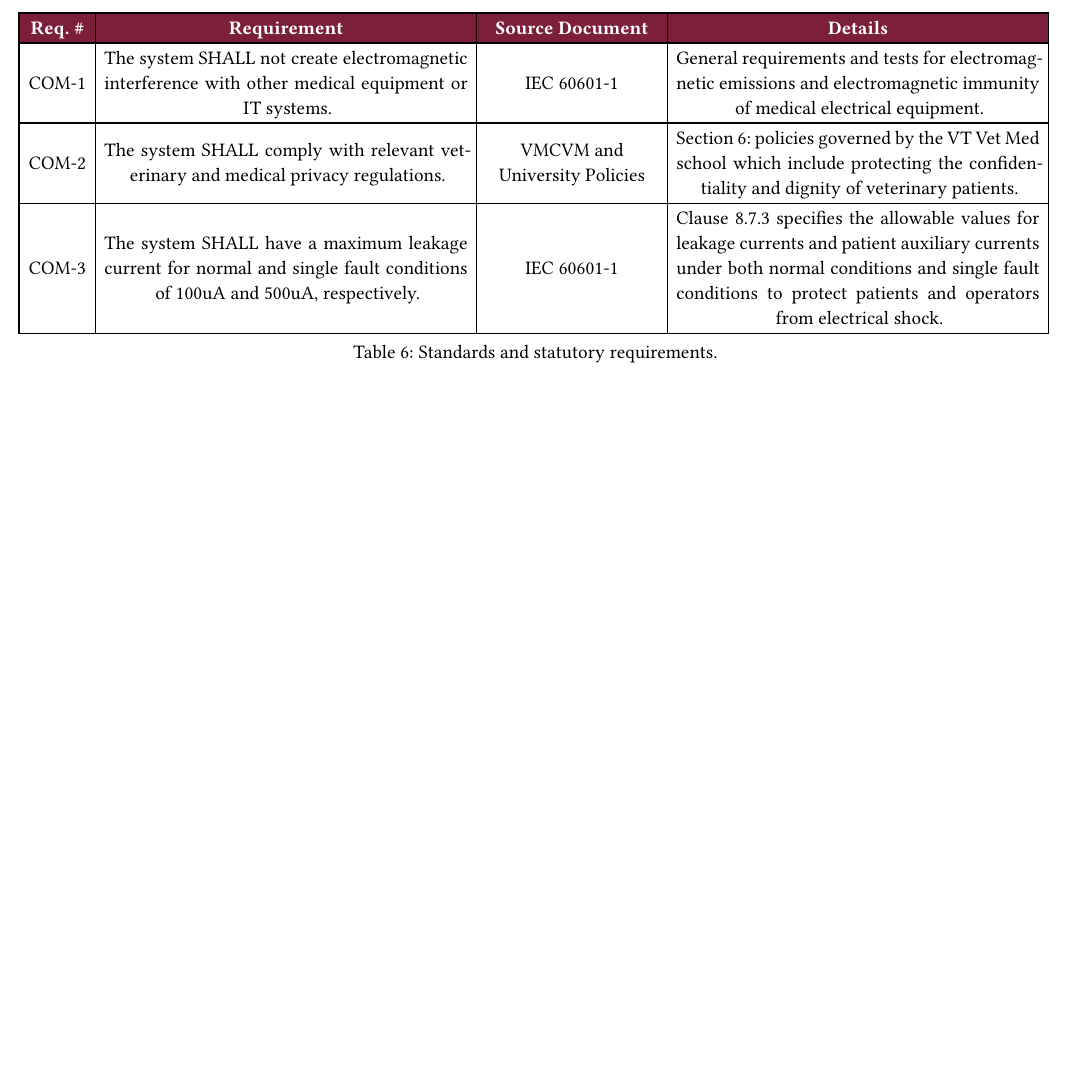
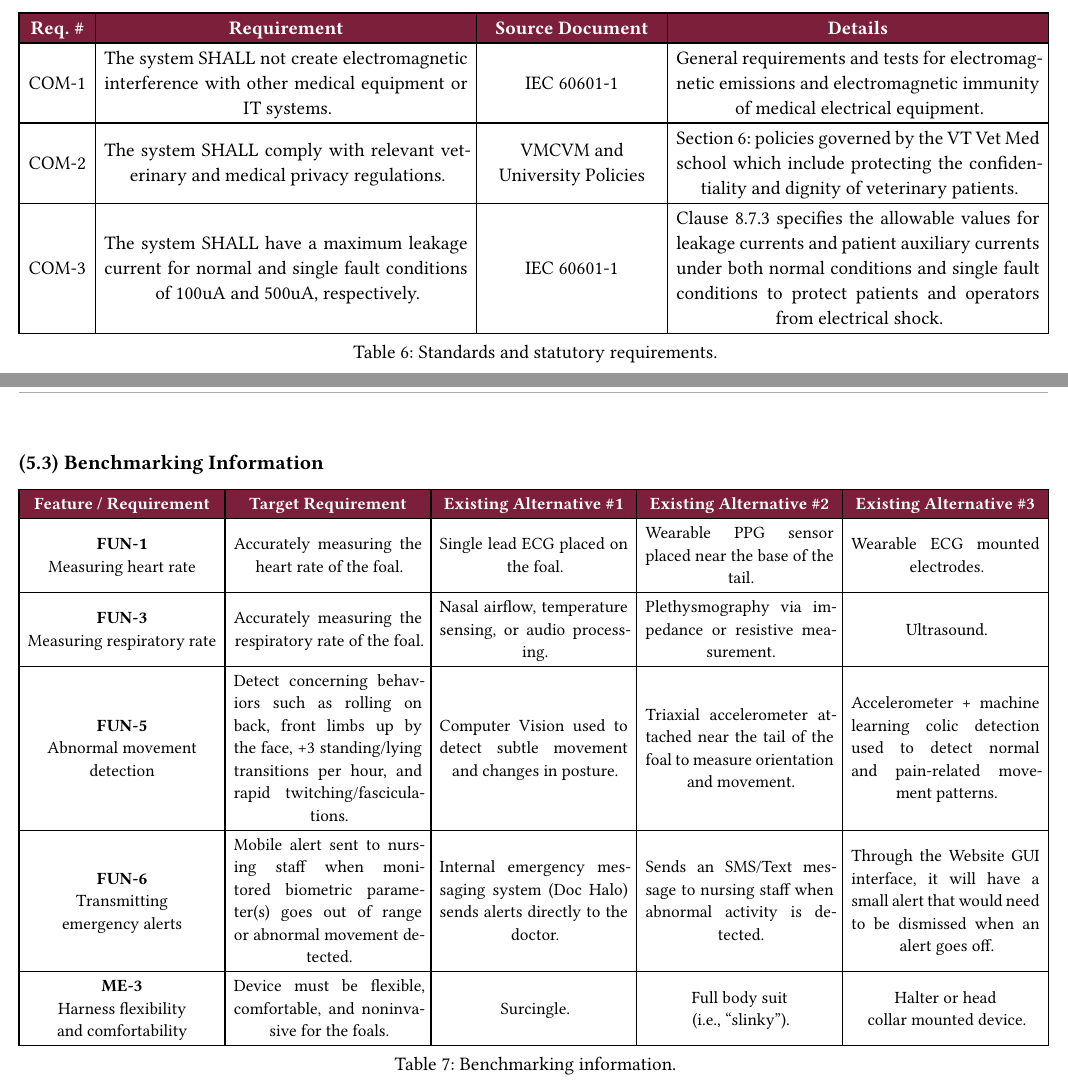
Before and after one commit to PhucXDoan/S27-54, a Typst document (documentation/requirements_specifications.typ): part of page 18 of 19 before the commit and two parts of pages 18 and 19 of 20 after it, the two joined at a grey line, cut so that both start at the same text, the shorter picture padded with empty space. Compiled offline with Typst 0.15.

Commit message:
Add missing benchmark information table.

```diff
--- a/documentation/requirements_specifications.typ
+++ b/documentation/requirements_specifications.typ
@@ -1302,0 +1309 @@ Assumptions made for @target-specifications:
+    caption   : [Benchmarking information.],
@@ -1303,3 +1314,92 @@ Assumptions made for @target-specifications:
+    headers   : ([Feature / Requirement], [Target Requirement], [Existing Alternative \#1], [Existing Alternative \#2], [Existing Alternative \#3]),
+
+    [
+      *FUN-1* \
+      Measuring heart rate
+    ], [
+      Accurately measuring the heart rate of the foal.
+    ], [
+      Single lead ECG placed on the foal.
+    ], [
+      Wearable PPG sensor placed near the base of the tail.
+    ], [
+      Wearable ECG mounted electrodes.
+    ],
+
+    [
+      *FUN-3* \
+      Measuring respiratory rate
+    ],
+    [
+      Accurately measuring the respiratory rate of the foal.
+    ],
+    [
+      Nasal airflow, temperature sensing, or audio processing.
+    ],
+    [
+      Plethysmography via impedance or resistive measurement.
+    ],
+    [
+      Ultrasound.
+    ],
+
+    [
+      *FUN-5* \
+      Abnormal movement \ detection
+    ],
+    [
+      Detect concerning behaviors such as rolling on back, front limbs up by the face, +3 standing/lying transitions per hour, and rapid twitching/fasciculations.
+    ],
+    [
+      Computer Vision used to detect subtle movement and changes in posture.
+    ],
+    [
+      Triaxial accelerometer attached near the tail of the foal to measure orientation and movement.
+    ],
+    [
+      Accelerometer + machine learning colic detection used to detect normal and pain-related movement patterns.
+    ],
+
+    [
+      *FUN-6* \
+      Transmitting \ emergency alerts
+    ],
+    [
+      Mobile alert sent to nursing staff when monitored biometric parameter(s) goes out of range or abnormal movement detected.
+    ],
+    [
+      Internal emergency messaging system (Doc Halo) sends alerts directly to the doctor.
+    ],
+    [
+      Sends an SMS/Text message to nursing staff when abnormal activity is detected.
+    ],
+    [
+      Through the Website GUI interface, it will have a small alert that would need to be dismissed when an alert goes off.
+    ],
+
+    [
+      *ME-3* \
+      Harness flexibility \ and comfortability
+    ],
+    [
+      Device must be flexible, comfortable, and noninvasive for the foals.
+    ],
+    [
+      Surcingle.
+    ],
+    [
+      Full body suit \ (i.e., "slinky").
+    ],
+    [
+      Halter or head \ collar mounted device.
+    ],
+
+  )
+
+]
+
+
+
 
 
 ////////////////////////////////////////////////////////////////////////////////
```
Also changed, not shown: documentation/requirements_specifications.typ (10 more changed lines).
